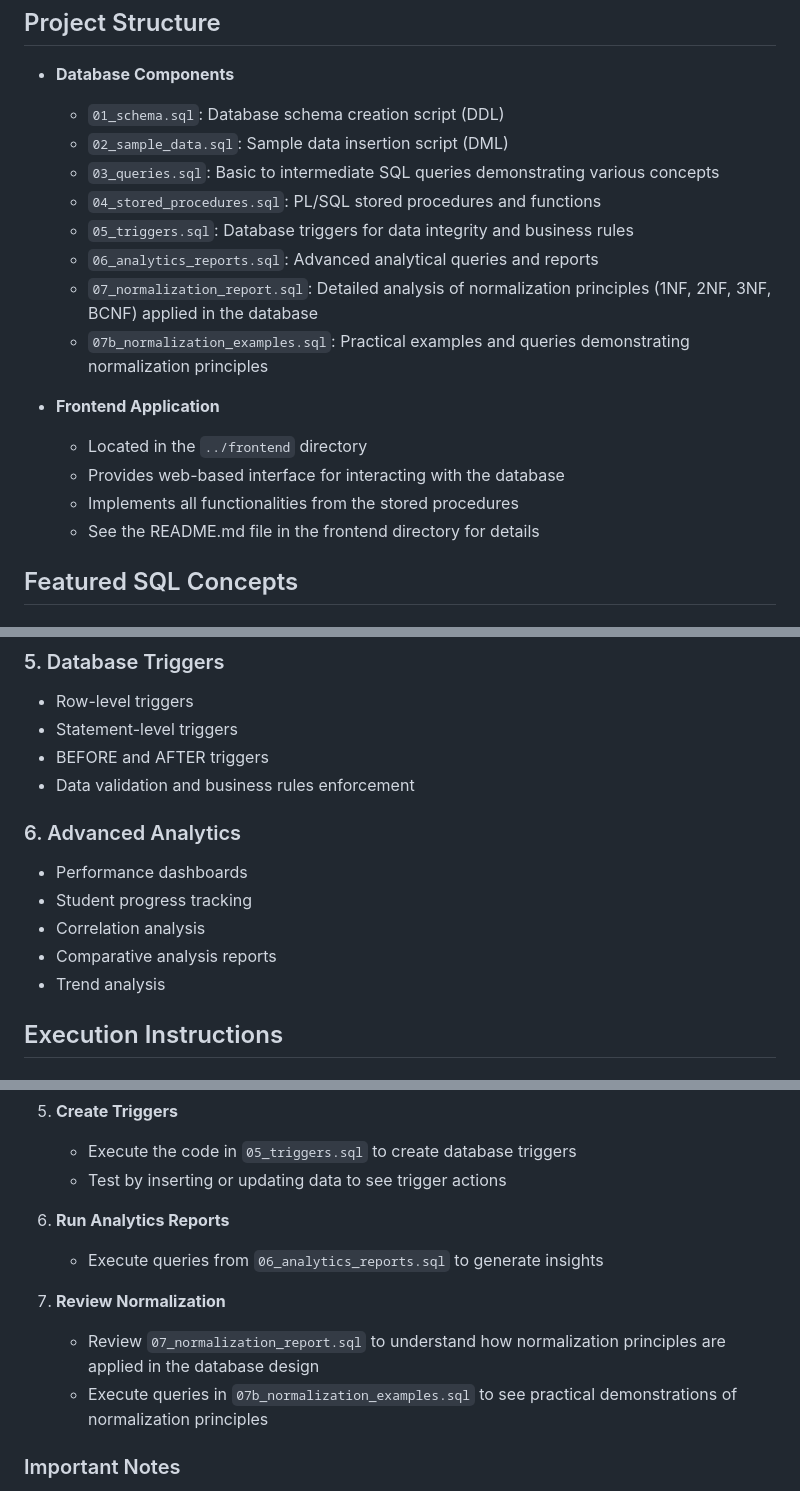
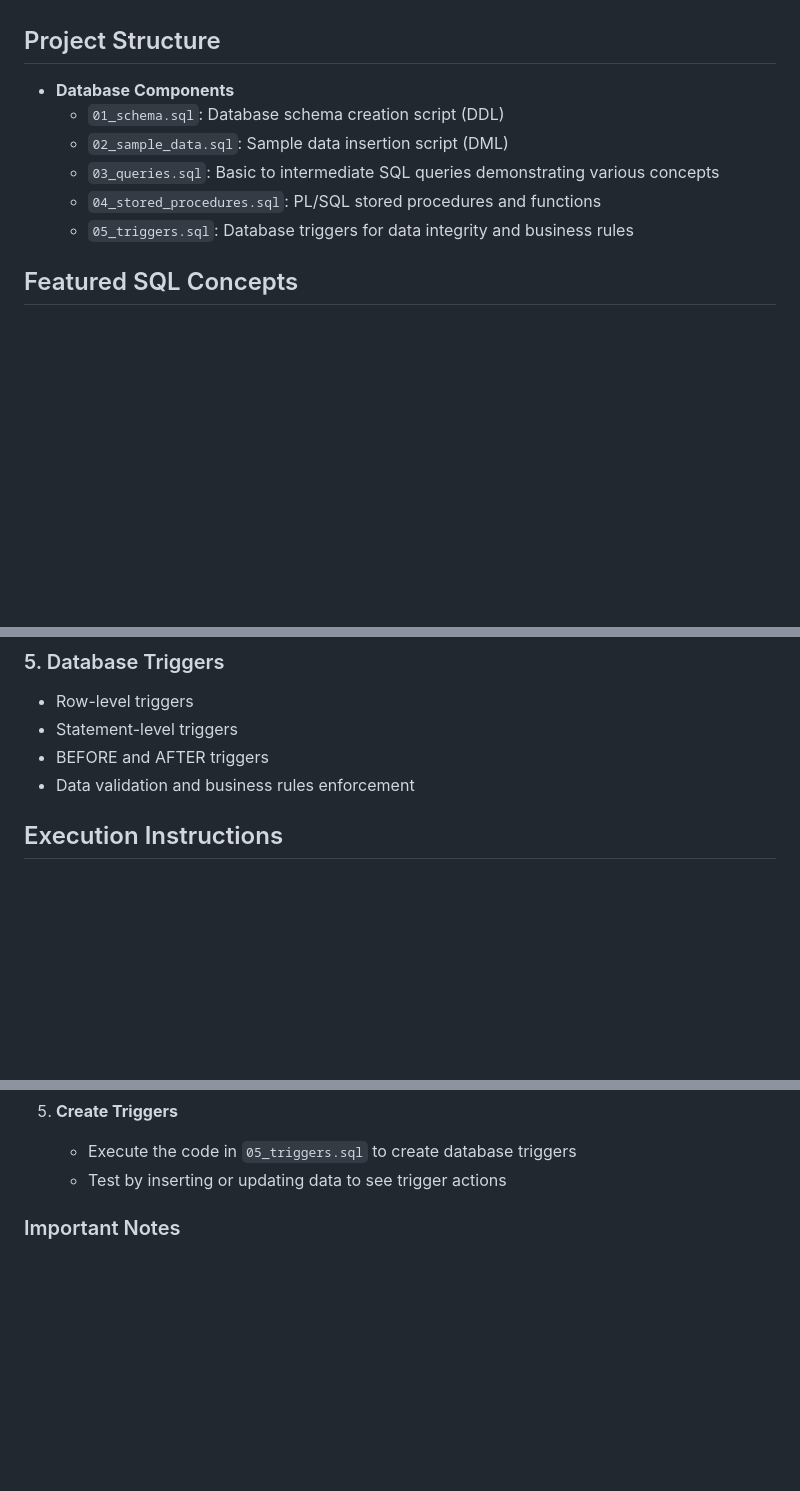
Before and after one commit to coderboic/University_Database_Management_System, a Markdown page: README.md, 3 parts joined by grey strips. Rendered like a GitHub page; blank space fills up the shorter version.

```diff
--- a/README.md
+++ b/README.md
@@ -23,15 +23,7 @@ The database schema follows normalization principles (up to 3NF) and includes th
   - `03_queries.sql`: Basic to intermediate SQL queries demonstrating various concepts
   - `04_stored_procedures.sql`: PL/SQL stored procedures and functions
   - `05_triggers.sql`: Database triggers for data integrity and business rules
-  - `06_analytics_reports.sql`: Advanced analytical queries and reports
-  - `07_normalization_report.sql`: Detailed analysis of normalization principles (1NF, 2NF, 3NF, BCNF) applied in the database
-  - `07b_normalization_examples.sql`: Practical examples and queries demonstrating normalization principles
 
-- **Frontend Application**
-  - Located in the `../frontend` directory
-  - Provides web-based interface for interacting with the database
-  - Implements all functionalities from the stored procedures
-  - See the README.md file in the frontend directory for details
 
 ## Featured SQL Concepts
 
@@ -141,12 +83,6 @@ The frontend application provides a user-friendly interface to interact with the
 - BEFORE and AFTER triggers
 - Data validation and business rules enforcement
 
-### 6. Advanced Analytics
-- Performance dashboards
-- Student progress tracking
-- Correlation analysis
-- Comparative analysis reports
-- Trend analysis
 
 ## Execution Instructions
 
@@ -171,13 +107,6 @@ The frontend application provides a user-friendly interface to interact with the
 5. **Create Triggers**
    - Execute the code in `05_triggers.sql` to create database triggers
    - Test by inserting or updating data to see trigger actions
-
-6. **Run Analytics Reports**
-   - Execute queries from `06_analytics_reports.sql` to generate insights
-
-7. **Review Normalization**
-   - Review `07_normalization_report.sql` to understand how normalization principles are applied in the database design
-   - Execute queries in `07b_normalization_examples.sql` to see practical demonstrations of normalization principles
 
 ### Important Notes
 - Some features (like materialized views) might not work in Oracle LiveSQL
```
Also changed, not shown: other parts of README.md (+0 -50 lines).
